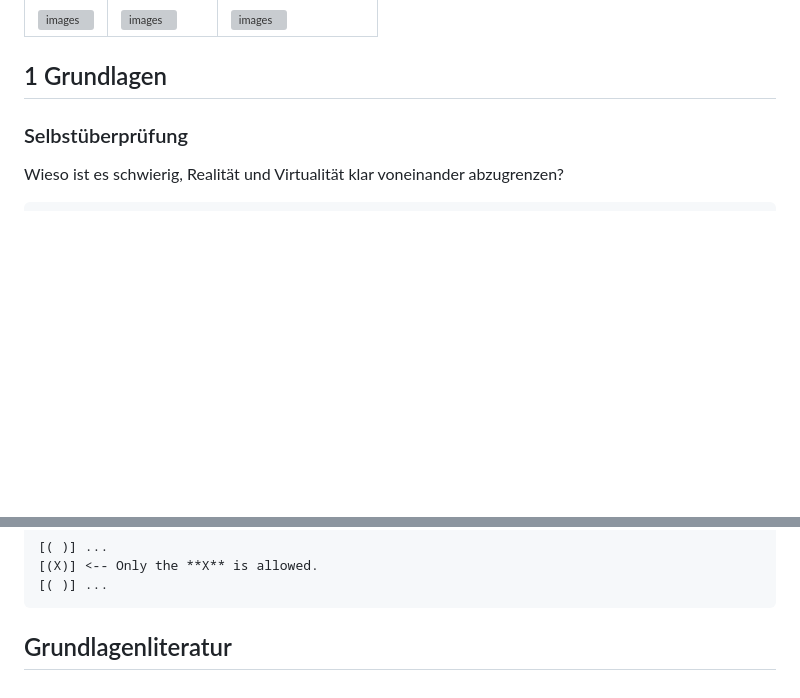
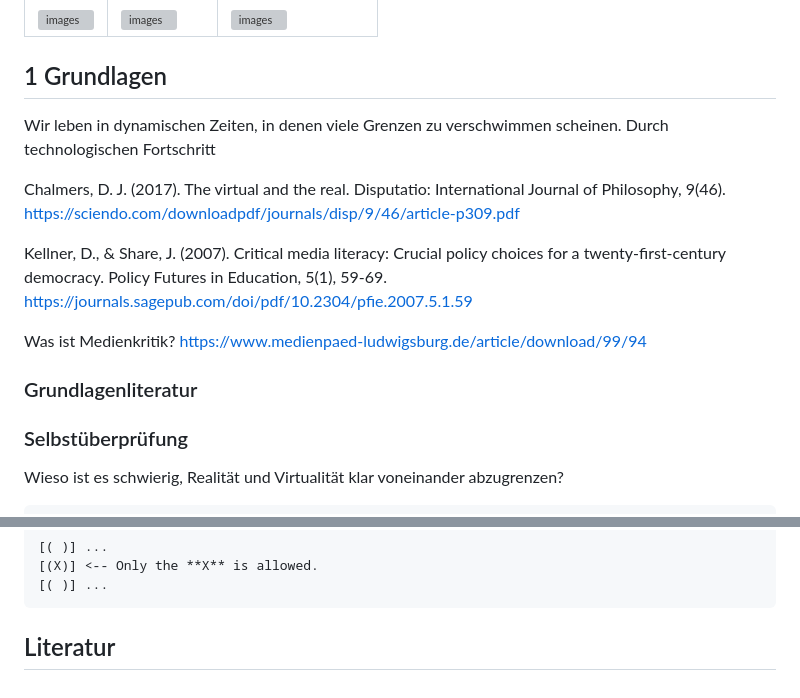
Before and after one commit to mkalz/courses, a Markdown page: medman24/index.md, 2 parts joined by grey strips. Rendered like a GitHub page; blank space fills up the shorter version; grey boxes are pictures that could not be loaded.

```diff
--- a/medman24/index.md
+++ b/medman24/index.md
@@ -63,10 +63,17 @@ Dieser Kurs wurde produziert im Rahmen des Projektes [JOKER](https://elmeb.org/j
 
 
 ## 1 Grundlagen
+Wir leben in dynamischen Zeiten, in denen viele Grenzen zu verschwimmen scheinen. Durch technologischen Fortschritt
+
+Chalmers, D. J. (2017). The virtual and the real. Disputatio: International Journal of Philosophy, 9(46). https://sciendo.com/downloadpdf/journals/disp/9/46/article-p309.pdf
 
 
+Kellner, D., & Share, J. (2007). Critical media literacy: Crucial policy choices for a twenty-first-century democracy. Policy Futures in Education, 5(1), 59-69. https://journals.sagepub.com/doi/pdf/10.2304/pfie.2007.5.1.59
+
+Was ist Medienkritik? https://www.medienpaed-ludwigsburg.de/article/download/99/94
 
 
+### Grundlagenliteratur
 
 ### Selbstüberprüfung
 
@@ -195,4 +202,4 @@ Just add as many points as you wish:
     [( )] ...
 
 
-## Grundlagenliteratur
+## Literatur
```
